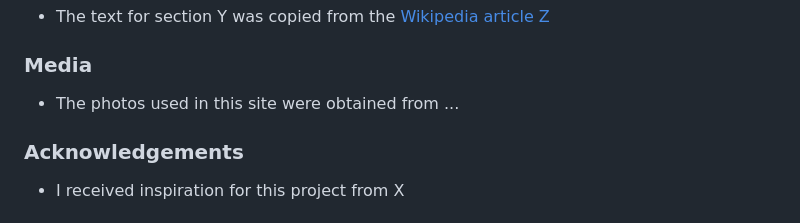
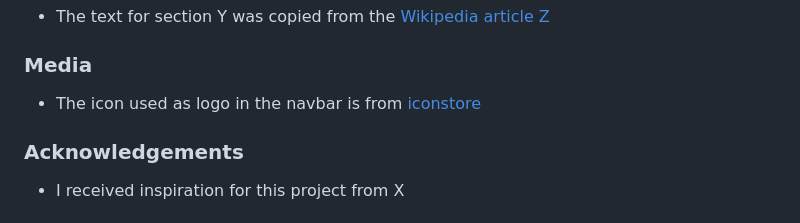
Before and after one commit to wickyakloe/Online-Cookbook, a Markdown page: README.md, the part around the change. Drawn GitHub-style.

```diff
--- a/README.md
+++ b/README.md
@@ -156,7 +156,7 @@ How to deploy to heroku here
 - The text for section Y was copied from the [Wikipedia article Z](https://en.wikipedia.org/wiki/Z)
 
 ### Media
-- The photos used in this site were obtained from ...
+- The icon used as logo in the navbar is from [iconstore](https://iconstore.co/icons/tasty-icons-free/)
 
 ### Acknowledgements
 
```
Also changed, not shown: static/media/0402-chef_48.png (added), 2 other files.
